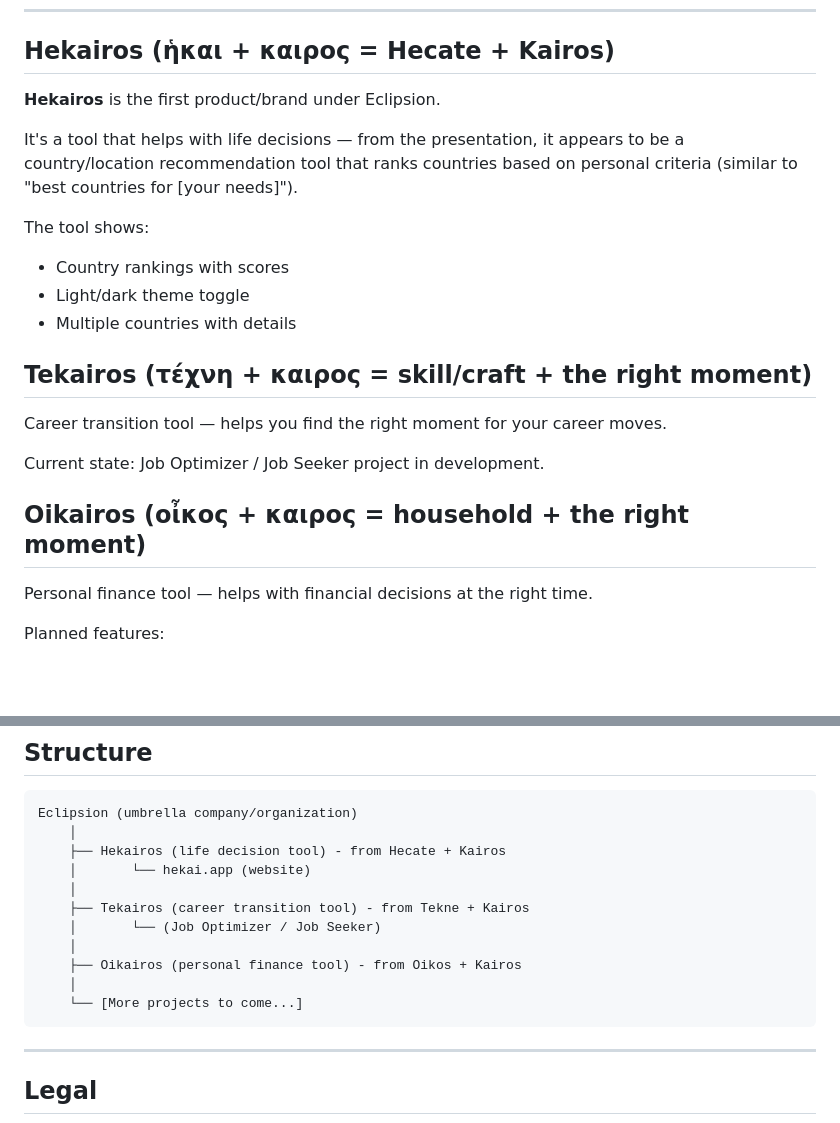
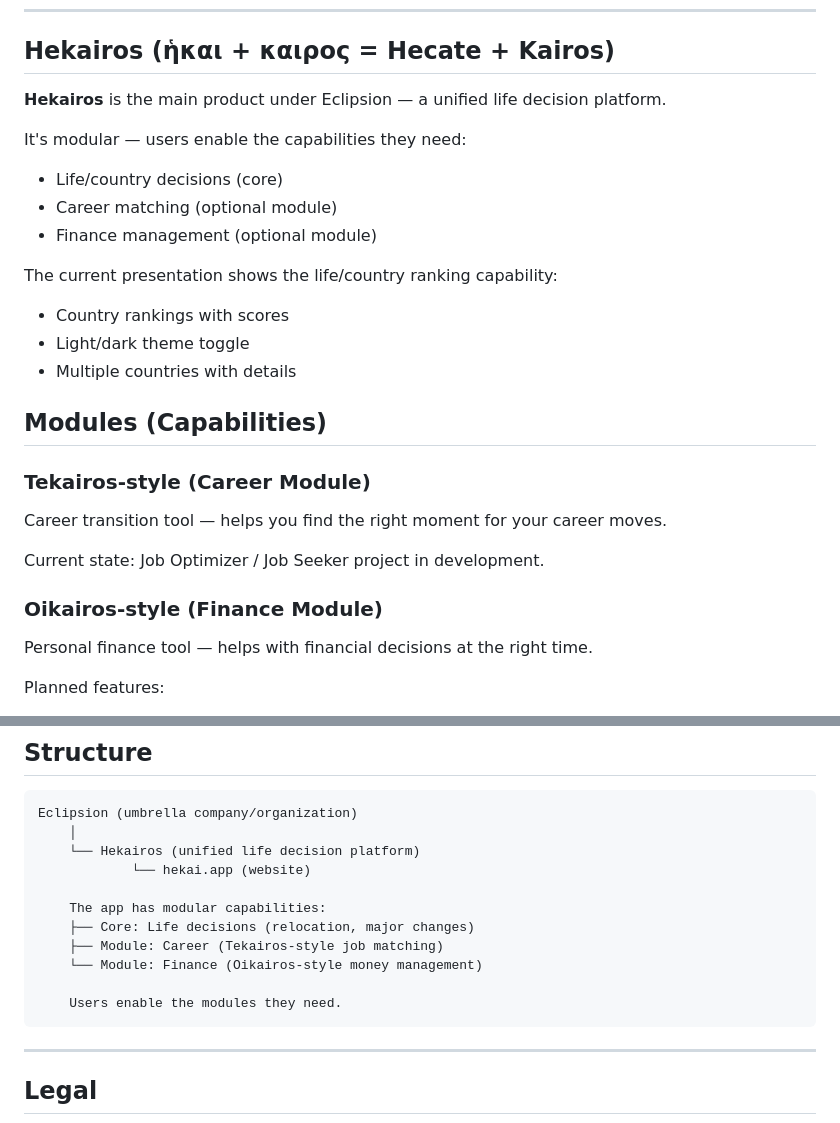
Before and after one commit to petermajko/eclipsion-presentation, a Markdown page: FOUNDATION.md, 2 parts joined by grey strips. Drawn GitHub-style; blank space fills up the shorter version.

Commit message:
Refactor: Hekairos as unified app with modular capabilities

````diff
--- a/FOUNDATION.md
+++ b/FOUNDATION.md
@@ -30,23 +30,26 @@
 
 ## Hekairos (ἡκαι + καιρος = Hecate + Kairos)
 
-**Hekairos** is the first product/brand under Eclipsion.
+**Hekairos** is the main product under Eclipsion — a unified life decision platform.
 
-It's a tool that helps with life decisions — from the presentation, it appears to be a country/location recommendation tool that ranks countries based on personal criteria (similar to "best countries for [your needs]").
+It's modular — users enable the capabilities they need:
+- Life/country decisions (core)
+- Career matching (optional module)
+- Finance management (optional module)
 
-The tool shows:
+The current presentation shows the life/country ranking capability:
 - Country rankings with scores
 - Light/dark theme toggle
 - Multiple countries with details
 
-## Tekairos (τέχνη + καιρος = skill/craft + the right moment)
+## Modules (Capabilities)
 
+### Tekairos-style (Career Module)
 Career transition tool — helps you find the right moment for your career moves.
 
 Current state: Job Optimizer / Job Seeker project in development.
 
-## Oikairos (οἶκος + καιρος = household + the right moment)
-
+### Oikairos-style (Finance Module)
 Personal finance tool — helps with financial decisions at the right time.
 
 Planned features:
@@ -66,15 +69,15 @@ Planned features:
 ```
 Eclipsion (umbrella company/organization)
     │
-    ├── Hekairos (life decision tool) - from Hecate + Kairos
-    │       └── hekai.app (website)
-    │
-    ├── Tekairos (career transition tool) - from Tekne + Kairos
-    │       └── (Job Optimizer / Job Seeker)
-    │
-    ├── Oikairos (personal finance tool) - from Oikos + Kairos
-    │
-    └── [More projects to come...]
+    └── Hekairos (unified life decision platform)
+            └── hekai.app (website)
+
+    The app has modular capabilities:
+    ├── Core: Life decisions (relocation, major changes)
+    ├── Module: Career (Tekairos-style job matching)
+    └── Module: Finance (Oikairos-style money management)
+
+    Users enable the modules they need.
 ```
 
 ---
````
